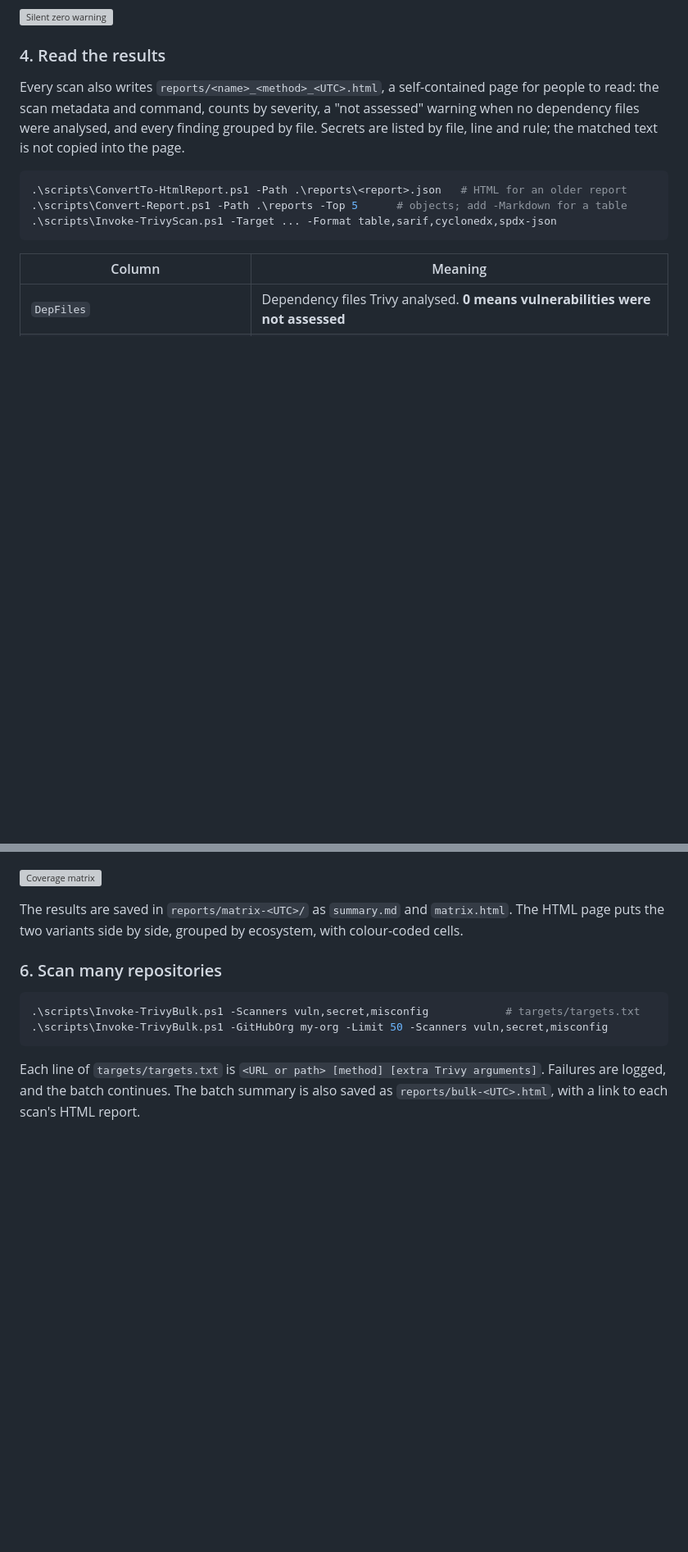
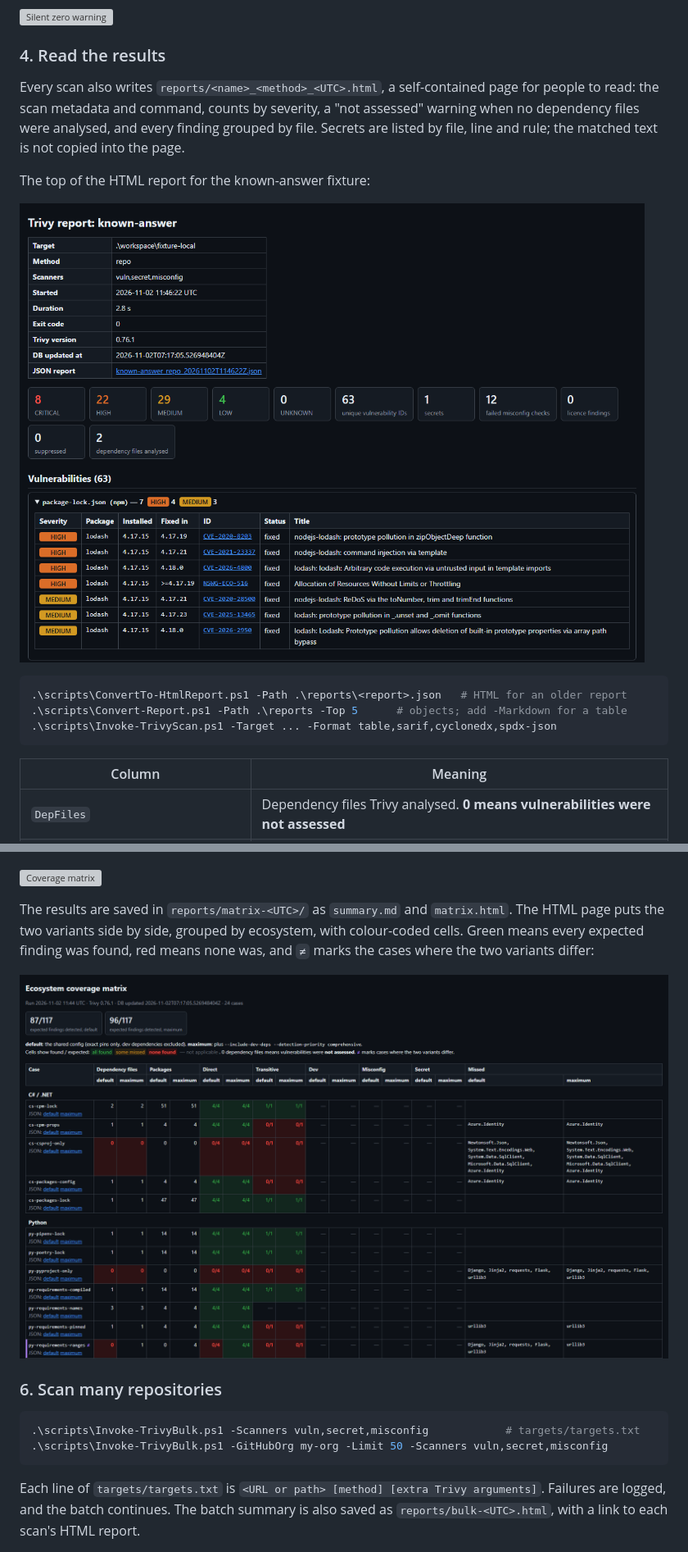
Before and after one commit to stefanicla/trivy-blind-spots, a Markdown page: README.md, 2 parts joined by grey strips. Shown at 82% size. GitHub-like rendering; pictures changed too: docs/images/coverage-matrix.png (added), docs/images/scan-report.png (added); blank space fills up the shorter version; grey boxes are pictures that could not be loaded.

````diff
--- a/README.md
+++ b/README.md
@@ -183,6 +186,10 @@ Every scan also writes `reports/<name>_<method>_<UTC>.html`, a self-contained pa
 people to read: the scan metadata and command, counts by severity, a "not assessed"
 warning when no dependency files were analysed, and every finding grouped by file.
 Secrets are listed by file, line and rule; the matched text is not copied into the page.
+
+The top of the HTML report for the known-answer fixture:
+
+![HTML scan report: scan details, counts by severity, and the first vulnerabilities grouped by file](docs/images/scan-report.png)
 
 ```powershell
 .\scripts\ConvertTo-HtmlReport.ps1 -Path .\reports\<report>.json   # HTML for an older report
@@ -212,6 +219,10 @@ case's `expected.txt`. Each case runs with the default settings and again with
 
 The results are saved in `reports/matrix-<UTC>/` as `summary.md` and `matrix.html`. The
 HTML page puts the two variants side by side, grouped by ecosystem, with colour-coded cells.
+Green means every expected finding was found, red means none was, and `≠` marks the cases
+where the two variants differ:
+
+![HTML coverage matrix: C# and Python cases, default and maximum variants side by side](docs/images/coverage-matrix.png)
 
 ### 6. Scan many repositories
 
````
Also changed, not shown: other parts of README.md (+4 -1 lines), CHANGELOG.md (+6 -0 lines), 3 other files.
